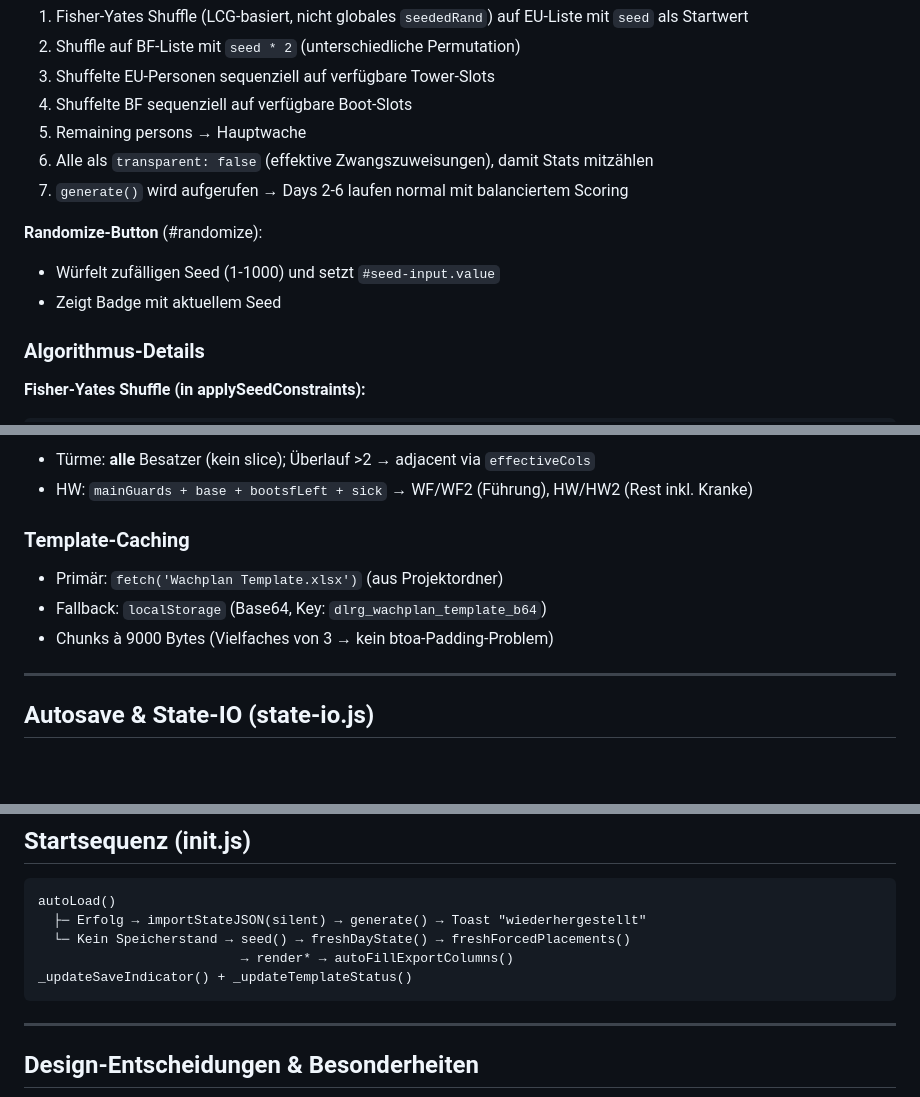
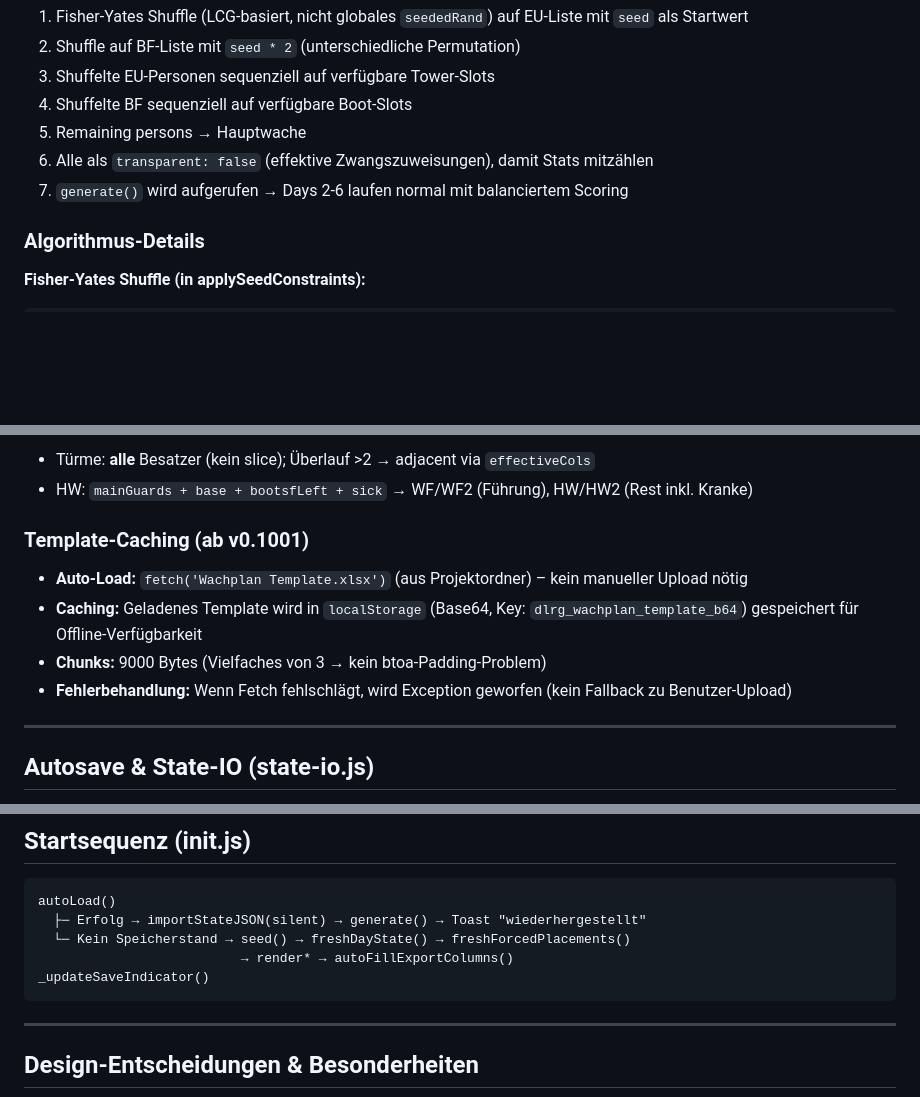
Before and after one commit to Toupsy/wachplan-generator, a Markdown page: CLAUDE.md, 3 parts joined by grey strips. Drawn GitHub-style; blank space fills up the shorter version.

Commit message:
Docs: Update CLAUDE.md for auto-load template and removed randomize button

````diff
--- a/CLAUDE.md
+++ b/CLAUDE.md
@@ -351,10 +351,6 @@ Benutzer können verschiedene, aber **gleichmäßig faire** Wachpläne generiere
 6. Alle als `transparent: false` (effektive Zwangszuweisungen), damit Stats mitzählen
 7. `generate()` wird aufgerufen → Days 2-6 laufen normal mit balanciertem Scoring
 
-**Randomize-Button** (#randomize):
-- Würfelt zufälligen Seed (1-1000) und setzt `#seed-input.value`
-- Zeigt Badge mit aktuellem Seed
-
 ### Algorithmus-Details
 
 **Fisher-Yates Shuffle (in applySeedConstraints):**
@@ -431,10 +427,11 @@ Jede Zeile hat `draggable="true"` + ⠿-Handle. dragstart speichert Quell-Index;
 - Türme: **alle** Besatzer (kein slice); Überlauf >2 → adjacent via `effectiveCols`
 - HW: `mainGuards + base + bootsfLeft + sick` → WF/WF2 (Führung), HW/HW2 (Rest inkl. Kranke)
 
-### Template-Caching
-- Primär: `fetch('Wachplan Template.xlsx')` (aus Projektordner)
-- Fallback: `localStorage` (Base64, Key: `dlrg_wachplan_template_b64`)
-- Chunks à 9000 Bytes (Vielfaches von 3 → kein btoa-Padding-Problem)
+### Template-Caching (ab v0.1001)
+- **Auto-Load:** `fetch('Wachplan Template.xlsx')` (aus Projektordner) – kein manueller Upload nötig
+- **Caching:** Geladenes Template wird in `localStorage` (Base64, Key: `dlrg_wachplan_template_b64`) gespeichert für Offline-Verfügbarkeit
+- **Chunks:** 9000 Bytes (Vielfaches von 3 → kein btoa-Padding-Problem)
+- **Fehlerbehandlung:** Wenn Fetch fehlschlägt, wird Exception geworfen (kein Fallback zu Benutzer-Upload)
 
 ---
 
@@ -483,7 +480,7 @@ autoLoad()
   ├─ Erfolg → importStateJSON(silent) → generate() → Toast "wiederhergestellt"
   └─ Kein Speicherstand → seed() → freshDayState() → freshForcedPlacements()
                           → render* → autoFillExportColumns()
-_updateSaveIndicator() + _updateTemplateStatus()
+_updateSaveIndicator()
 ```
 
 ---
````
Also changed, not shown: other parts of CLAUDE.md (+1 -1 lines).
